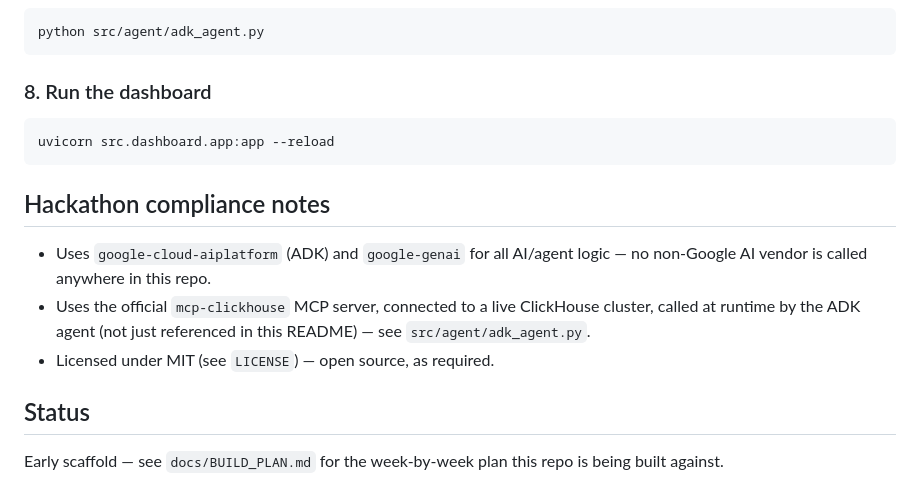
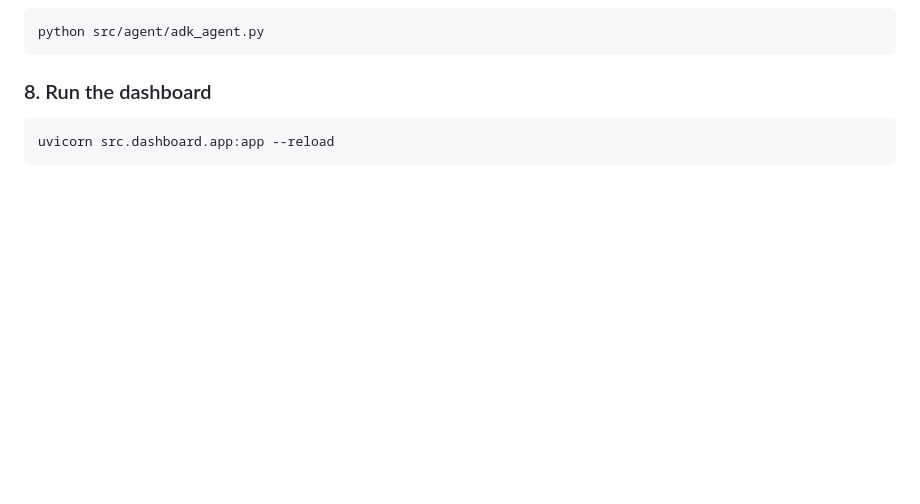
Before and after one commit to bodhai-2/continuity-guardian, a Markdown page: README.md, the part around the change. Drawn GitHub-style; blank space fills up the shorter version.

````diff
--- a/README.md
+++ b/README.md
@@ -113,17 +113,3 @@ python src/agent/adk_agent.py
 ```bash
 uvicorn src.dashboard.app:app --reload
 ```
-
-## Hackathon compliance notes
-
-- Uses `google-cloud-aiplatform` (ADK) and `google-genai` for all AI/agent
-  logic — no non-Google AI vendor is called anywhere in this repo.
-- Uses the official `mcp-clickhouse` MCP server, connected to a live
-  ClickHouse cluster, called at runtime by the ADK agent (not just referenced
-  in this README) — see `src/agent/adk_agent.py`.
-- Licensed under MIT (see `LICENSE`) — open source, as required.
-
-## Status
-
-Early scaffold — see `docs/BUILD_PLAN.md` for the week-by-week plan this repo
-is being built against.
````
